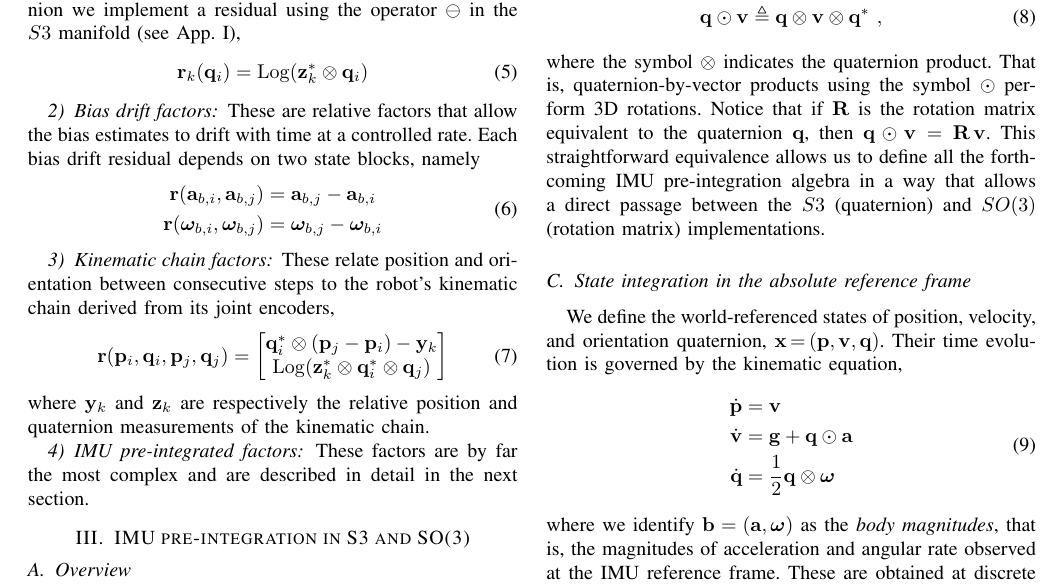
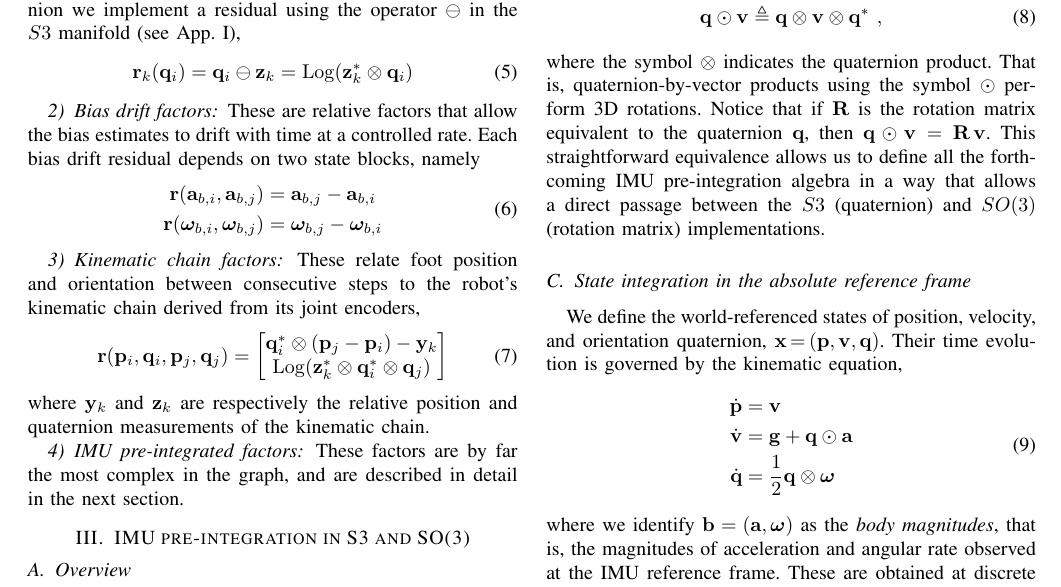
Before and after one commit to nmansard/humanoid-odomimu, a LaTeX paper (main.tex, which reads odometry.tex): part of page 3 of 7, cut so that both start at the same text. Compiled offline with pdfLaTeX.

Commit message:
joan corrections

```diff
--- a/odometry.tex
+++ b/odometry.tex
@@ -98,7 +98,7 @@ where $\bfphi_i$ is one amongst $\{\bfp_i,\bfv_i,\bfa_{b,i},\bw_{b,i}\}$.
 For the quaternion we implement a residual using the operator $\ominus$ in the $S3$ manifold (see \appRef{sec:derivatives_SO3}),
 %
 \begin{align}
-\bfr_k(\bfq_i) = \Log(\bfz_k^*\ot\bfq_i)
+\bfr_k(\bfq_i) = \bfq_i\ominus\bfz_k = \Log(\bfz_k^*\ot\bfq_i)
 \end{align}
 %
 
@@ -116,7 +116,7 @@ These are relative factors that allow the bias estimates to drift with time at a
 
 \subsubsection{Kinematic chain factors}
 
-These relate position and orientation between consecutive steps to the robot's kinematic chain derived from its joint encoders,
+These relate foot position and orientation between consecutive steps to the robot's kinematic chain derived from its joint encoders,
 %
 \begin{align}
 \bfr(\bfp_i,\bfq_i,\bfp_j,\bfq_j) = \begin{bmatrix}
@@ -129,4 +129,4 @@ where $\bfy_k$ and $\bfz_k$ are respectively the relative position and quaternio
 
 \subsubsection{IMU pre-integrated factors}
 
-These factors are by far the most complex and are described in detail in the next section.
+These factors are by far the most complex in the graph, and are described in detail in the next section.
```
